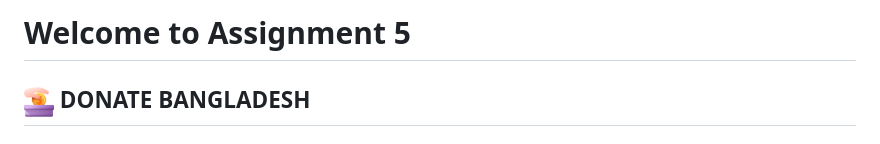
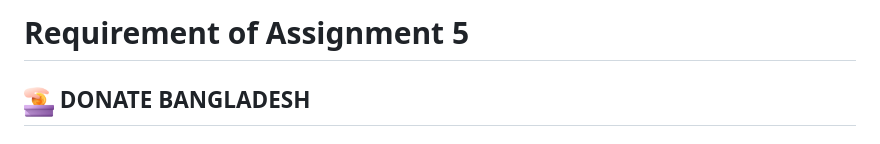
Before and after one commit to ela60/A5-Donate-System-Online-Using-Dom, a Markdown page: readme.md, the part around the change. GitHub-like rendering.

Commit message:
Alhamdullilah  done

```diff
--- a/readme.md
+++ b/readme.md
@@ -1,4 +1,4 @@
-# Welcome to Assignment 5
+# Requirement of Assignment 5
 
 ## <img width=30px src="assets/logo.png"/> DONATE BANGLADESH
 
```
